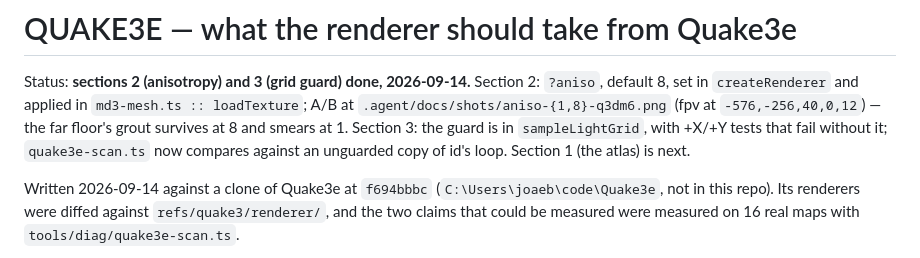
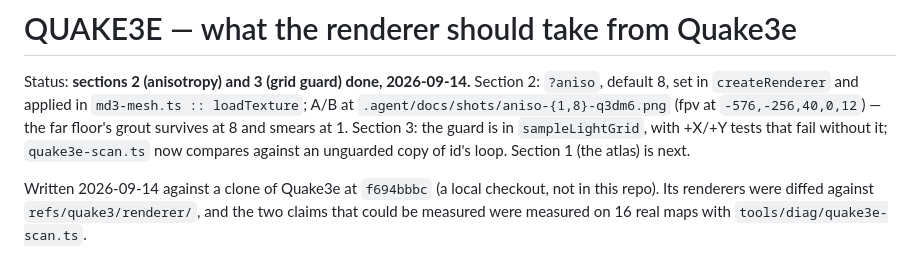
Before and after one commit to joa/overbounce, a Markdown page: .agent/plans/QUAKE3E.md, the part around the change. GitHub-like rendering.

Commit message:
docs(plan): QUAKE3E -- drop a local checkout path
Co-Authored-By: Claude Opus 5 (1M context) <noreply@anthropic.com>
Claude-Session: https://claude.ai/code/session_01V9D88VK12X33BPSpQS7KjR

```diff
--- a/.agent/plans/QUAKE3E.md
+++ b/.agent/plans/QUAKE3E.md
@@ -9,7 +9,7 @@ without it; `quake3e-scan.ts` now compares against an unguarded copy of id's
 loop. Section 1 (the atlas) is next.
 
 Written 2026-09-14 against a
-clone of Quake3e at `f694bbbc` (`C:\Users\joaeb\code\Quake3e`, not in this
+clone of Quake3e at `f694bbbc` (a local checkout, not in this
 repo). Its renderers were diffed against `refs/quake3/renderer/`, and the two
 claims that could be measured were measured on 16 real maps with
 `tools/diag/quake3e-scan.ts`.
```
